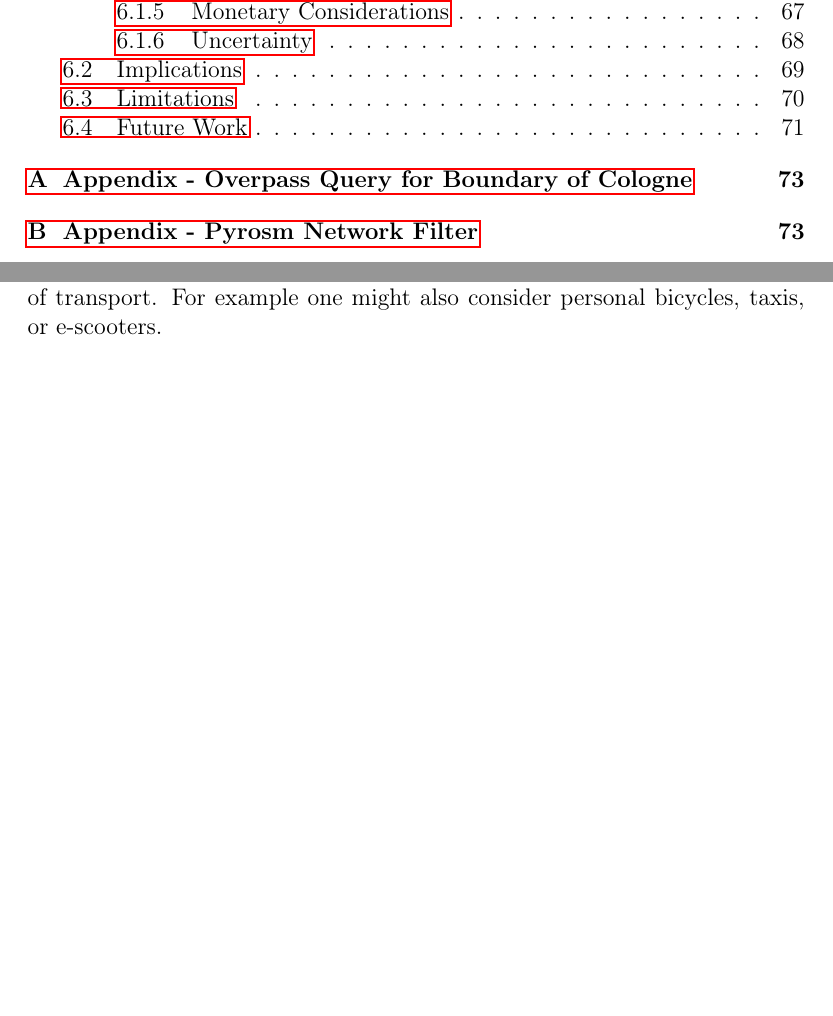
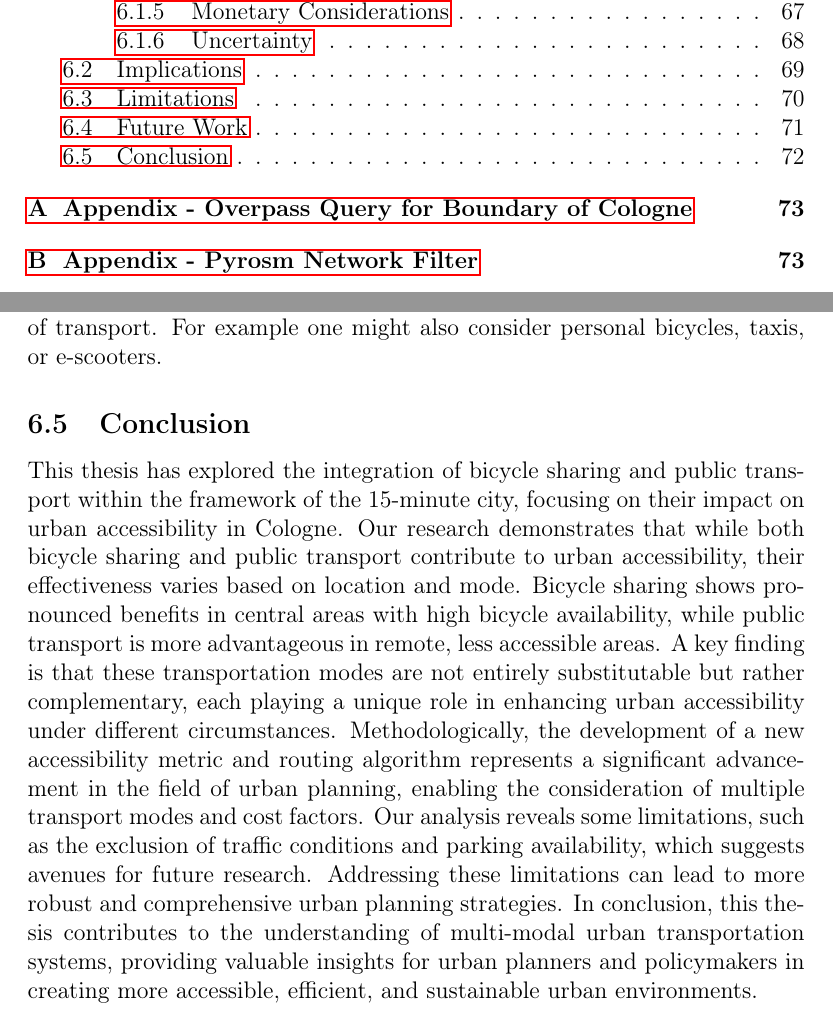
Before and after one commit to mogottsch/accessibility_analysis_paper, a LaTeX thesis (Thesis_Main.tex, which reads Sections/6_discussion.tex): two parts of pages 5 and 79 of 92, joined at a grey line, cut so that both start at the same text, the shorter picture padded with empty space. Compiled offline with pdfLaTeX.

Commit message:
Add conclusion

```diff
--- a/Sections/6_discussion.tex
+++ b/Sections/6_discussion.tex
@@ -394,5 +390,12 @@ The results could inform urban planning and policy decisions, leading to more ef
 While we managed to incorporate public transport and bicycle sharing, as well as, the combination of both, we did not consider all common modes of transport.
 For example one might also consider personal bicycles, taxis, or e-scooters.
 
-% Conclusion of Future Research Ideas
-% To conclude, the proposed research directions offer exciting possibilities for advancing our understanding of urban transportation systems. By investigating the impact of public transport disruptions, exploring flex zone enhancements, analyzing the effects of improvements in public transport lines, and conducting a comprehensive analysis of transportation usage, future studies can significantly contribute to developing more efficient, accessible, and resilient urban mobility solutions. These research endeavors will not only build on the foundations laid by our current study but also pave the way for innovative approaches to tackling urban transportation challenges.
+\subsection{Conclusion}
+\label{sec:conclusion}
+This thesis has explored the integration of bicycle sharing and public transport within the framework of the 15-minute city, focusing on their impact on urban accessibility in Cologne.
+Our research demonstrates that while both bicycle sharing and public transport contribute to urban accessibility, their effectiveness varies based on location and mode.
+Bicycle sharing shows pronounced benefits in central areas with high bicycle availability, while public transport is more advantageous in remote, less accessible areas.
+A key finding is that these transportation modes are not entirely substitutable but rather complementary, each playing a unique role in enhancing urban accessibility under different circumstances.
+Methodologically, the development of a new accessibility metric and routing algorithm represents a significant advancement in the field of urban planning, enabling the consideration of multiple transport modes and cost factors.
+Our analysis reveals some limitations, such as the exclusion of traffic conditions and parking availability, which suggests avenues for future research. Addressing these limitations can lead to more robust and comprehensive urban planning strategies.
+In conclusion, this thesis contributes to the understanding of multi-modal urban transportation systems, providing valuable insights for urban planners and policymakers in creating more accessible, efficient, and sustainable urban environments.
```
Also changed, not shown: Sections/6_discussion.tex (4 more changed lines).
